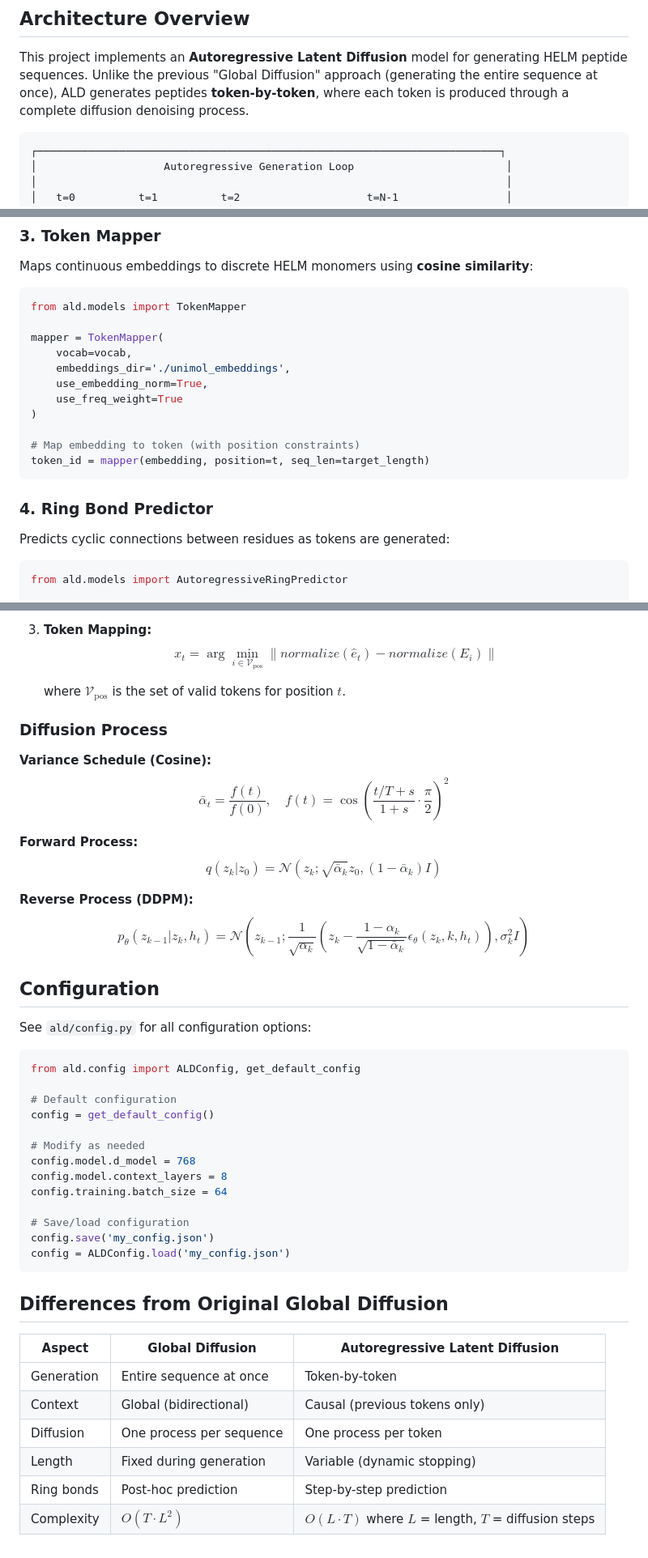
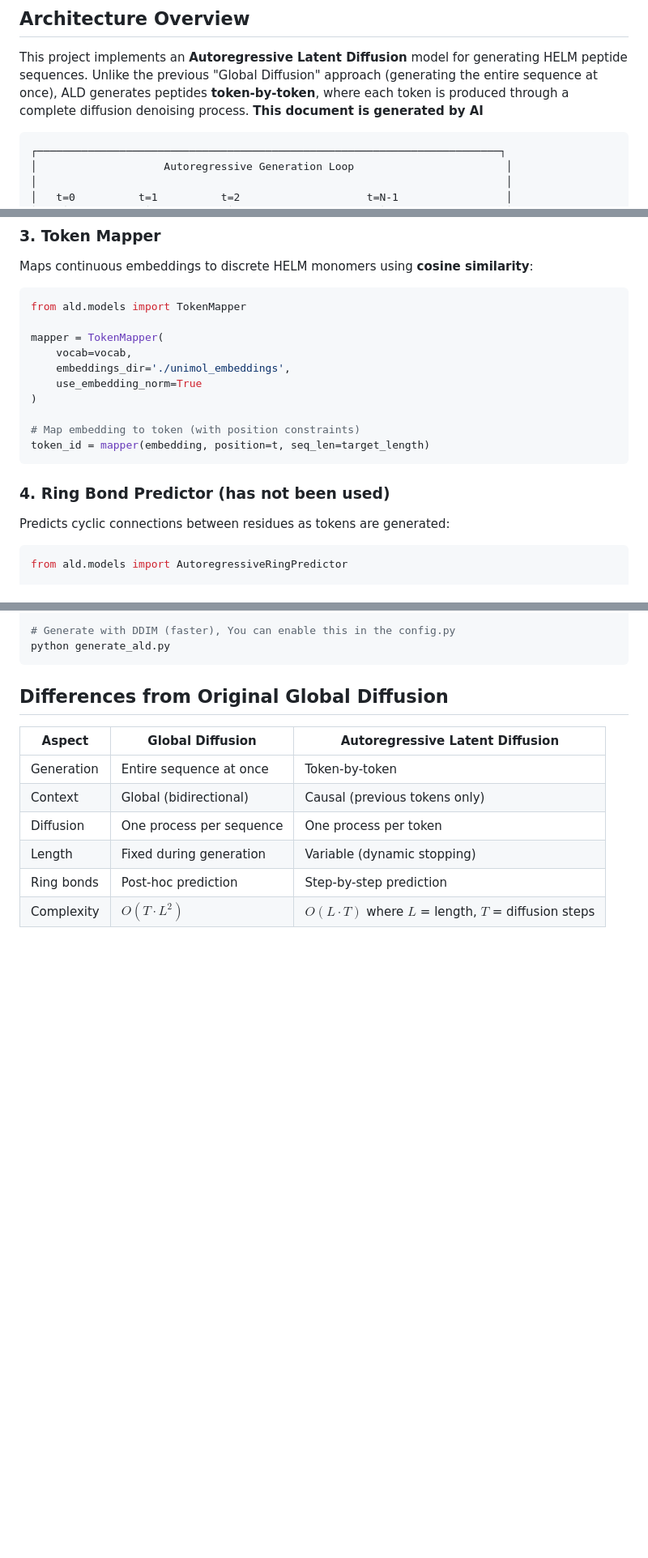
Before and after one commit to hamburtab/PepALD, a Markdown page: ald/README.md, 3 parts joined by grey strips. Shown: that part at 81% size. Drawn GitHub-style; blank space fills up the shorter version.

````diff
--- a/ald/README.md
+++ b/ald/README.md
@@ -3,6 +3,7 @@
 ## Architecture Overview
 
 This project implements an **Autoregressive Latent Diffusion** model for generating HELM peptide sequences. Unlike the previous "Global Diffusion" approach (generating the entire sequence at once), ALD generates peptides **token-by-token**, where each token is produced through a complete diffusion denoising process.
+ **This document is generated by AI**
 
 ```
 ┌─────────────────────────────────────────────────────────────────────────┐
@@ -127,15 +122,14 @@ from ald.models import TokenMapper
 mapper = TokenMapper(
     vocab=vocab,
     embeddings_dir='./unimol_embeddings',
-    use_embedding_norm=True,
-    use_freq_weight=True
+    use_embedding_norm=True
 )
 
 # Map embedding to token (with position constraints)
 token_id = mapper(embedding, position=t, seq_len=target_length)
 ```
 
-### 4. Ring Bond Predictor
+### 4. Ring Bond Predictor (has not been used)
 
 Predicts cyclic connections between residues as tokens are generated:
 
@@ -243,37 +160,5 @@ At each step $t$:
-3. **Token Mapping:**
-   $$x_t = \arg\min_{i \in \mathcal{V}_{\text{pos}}} \|normalize(\hat{e}_t) - normalize(E_i)\|$$
-
-   where $\mathcal{V}_{\text{pos}}$ is the set of valid tokens for position $t$.
-
-### Diffusion Process
-
-**Variance Schedule (Cosine):**
-$$\bar\alpha_t = \frac{f(t)}{f(0)}, \quad f(t) = \cos\left(\frac{t/T + s}{1 + s} \cdot \frac{\pi}{2}\right)^2$$
-
-**Forward Process:**
-$$q(z_k | z_0) = \mathcal{N}(z_k; \sqrt{\bar\alpha_k} z_0, (1-\bar\alpha_k)I)$$
-
-**Reverse Process (DDPM):**
-$$p_\theta(z_{k-1}|z_k, h_t) = \mathcal{N}\left(z_{k-1}; \frac{1}{\sqrt{\alpha_k}}\left(z_k - \frac{1-\alpha_k}{\sqrt{1-\bar\alpha_k}}\epsilon_\theta(z_k, k, h_t)\right), \sigma_k^2 I\right)$$
-
-## Configuration
-
-See `ald/config.py` for all configuration options:
-
-```python
-from ald.config import ALDConfig, get_default_config
-
-# Default configuration
-config = get_default_config()
-
-# Modify as needed
-config.model.d_model = 768
-config.model.context_layers = 8
-config.training.batch_size = 64
-
-# Save/load configuration
-config.save('my_config.json')
-config = ALDConfig.load('my_config.json')
+# Generate with DDIM (faster), You can enable this in the config.py
+python generate_ald.py
 ```
 
 ## Differences from Original Global Diffusion
````
Also changed, not shown: other parts of ald/README.md (+8 -91 lines).
